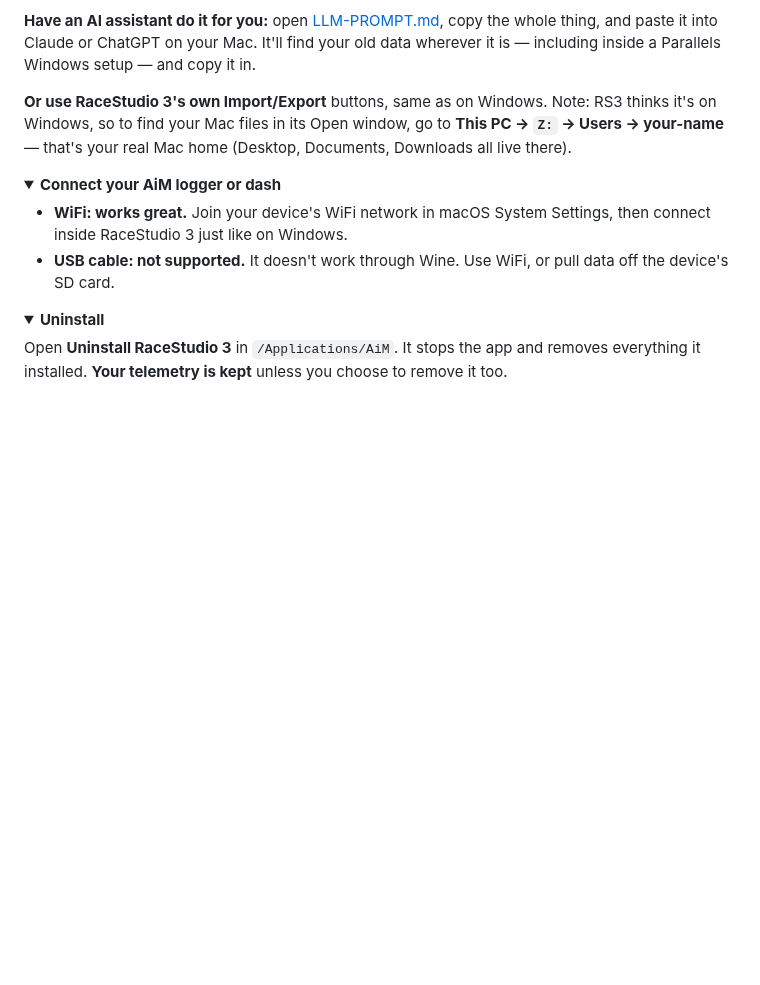
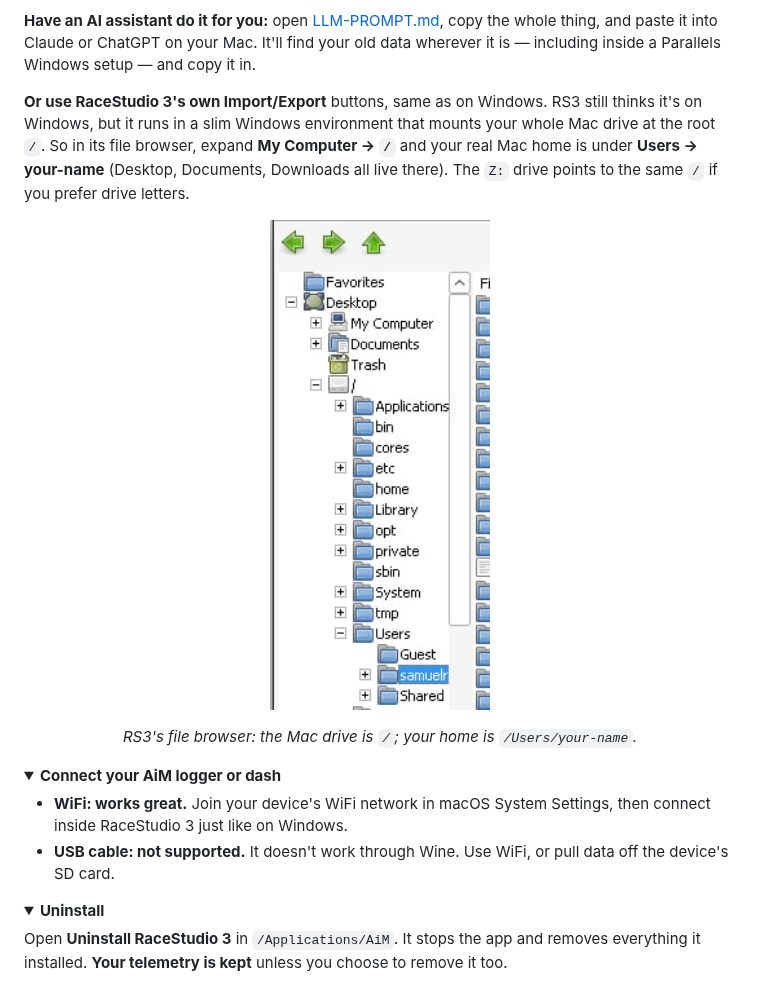
Before and after one commit to Rush-Auto-Works/aim-racestudio3-mac, a Markdown page: README.md, the part around the change. GitHub-like rendering; pictures changed too: img/import-home-dir-tree.png (added); folded sections open; blank space fills up the shorter version.

Commit message:
docs: show how to reach your Mac home from RS3's import browser (#12)
RS3 mounts the Mac drive at / (Z: points to the same place); navigating
My Computer -> / -> Users -> your-name is clearer than the Z: drive-letter
path. Adds a screenshot of the file tree.

```diff
--- a/README.md
+++ b/README.md
@@ -33,9 +33,17 @@ already have. Works from a USB stick, a backup, or a Parallels shared folder.
 thing, and paste it into Claude or ChatGPT on your Mac. It'll find your old data wherever it
 is — including inside a Parallels Windows setup — and copy it in.
 
-**Or use RaceStudio 3's own Import/Export** buttons, same as on Windows. Note: RS3 thinks it's
-on Windows, so to find your Mac files in its Open window, go to **This PC → `Z:` → Users →
-your-name** — that's your real Mac home (Desktop, Documents, Downloads all live there).
+**Or use RaceStudio 3's own Import/Export** buttons, same as on Windows. RS3 still thinks it's
+on Windows, but it runs in a slim Windows environment that mounts your whole Mac drive at the
+root `/`. So in its file browser, expand **My Computer → `/`** and your real Mac home is under
+**Users → your-name** (Desktop, Documents, Downloads all live there). The `Z:` drive points to
+the same `/` if you prefer drive letters.
+
+<p align="center">
+  <img src="img/import-home-dir-tree.png" width="220"
+       alt="RS3 file browser showing the Mac drive mounted at / with the home folder under Users">
+</p>
+<p align="center"><i>RS3's file browser: the Mac drive is <code>/</code>; your home is <code>/Users/your-name</code>.</i></p>
 
 </details>
 
```
